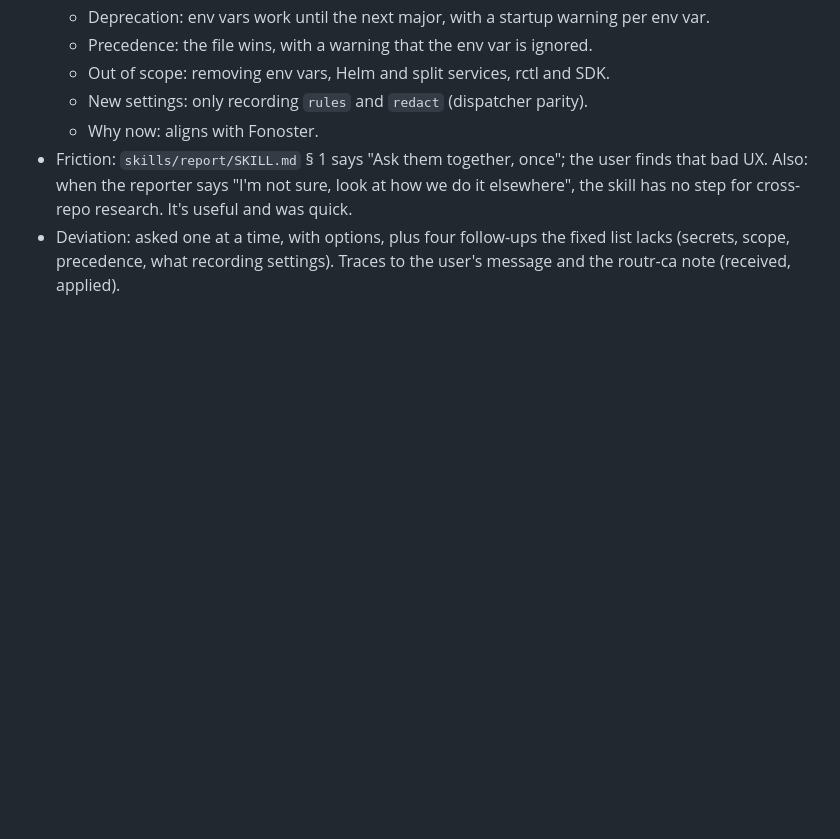
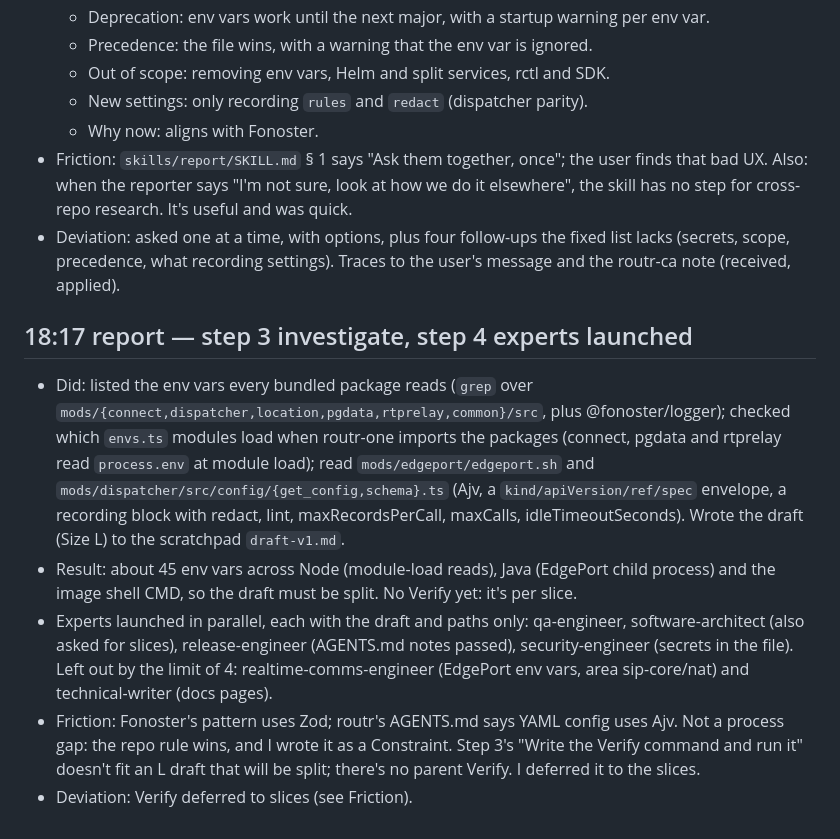
Before and after one commit to psanders/psstack, a Markdown page: data/runs/2026-10-26-routr-e2e.md, the part around the change. GitHub-like rendering; blank space fills up the shorter version.

Commit message:
fix(report): write Verify per slice when the work will be split

```diff
--- a/data/runs/2026-10-26-routr-e2e.md
+++ b/data/runs/2026-10-26-routr-e2e.md
@@ -49,3 +49,10 @@
   - Why now: aligns with Fonoster.
 - Friction: `skills/report/SKILL.md` § 1 says "Ask them together, once"; the user finds that bad UX. Also: when the reporter says "I'm not sure, look at how we do it elsewhere", the skill has no step for cross-repo research. It's useful and was quick.
 - Deviation: asked one at a time, with options, plus four follow-ups the fixed list lacks (secrets, scope, precedence, what recording settings). Traces to the user's message and the routr-ca note (received, applied).
+
+## 18:17 report — step 3 investigate, step 4 experts launched
+- Did: listed the env vars every bundled package reads (`grep` over `mods/{connect,dispatcher,location,pgdata,rtprelay,common}/src`, plus @fonoster/logger); checked which `envs.ts` modules load when routr-one imports the packages (connect, pgdata and rtprelay read `process.env` at module load); read `mods/edgeport/edgeport.sh` and `mods/dispatcher/src/config/{get_config,schema}.ts` (Ajv, a `kind/apiVersion/ref/spec` envelope, a recording block with redact, lint, maxRecordsPerCall, maxCalls, idleTimeoutSeconds). Wrote the draft (Size L) to the scratchpad `draft-v1.md`.
+- Result: about 45 env vars across Node (module-load reads), Java (EdgePort child process) and the image shell CMD, so the draft must be split. No Verify yet: it's per slice.
+- Experts launched in parallel, each with the draft and paths only: qa-engineer, software-architect (also asked for slices), release-engineer (AGENTS.md notes passed), security-engineer (secrets in the file). Left out by the limit of 4: realtime-comms-engineer (EdgePort env vars, area sip-core/nat) and technical-writer (docs pages).
+- Friction: Fonoster's pattern uses Zod; routr's AGENTS.md says YAML config uses Ajv. Not a process gap: the repo rule wins, and I wrote it as a Constraint. Step 3's "Write the Verify command and run it" doesn't fit an L draft that will be split; there's no parent Verify. I deferred it to the slices.
+- Deviation: Verify deferred to slices (see Friction).
```
Also changed, not shown: 1 other file.
